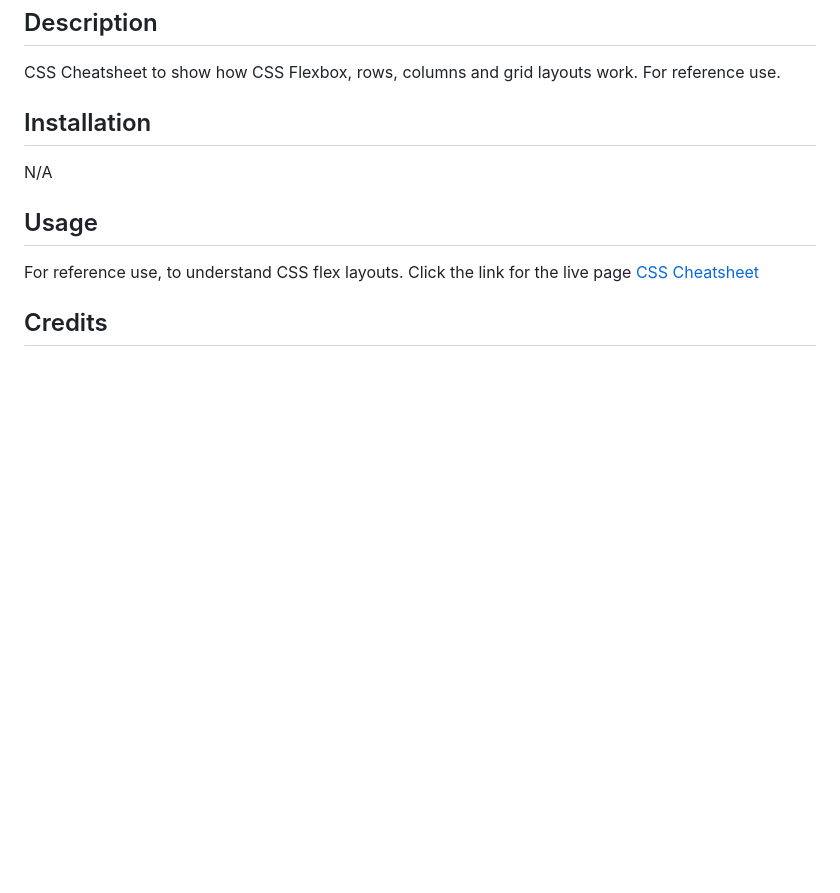
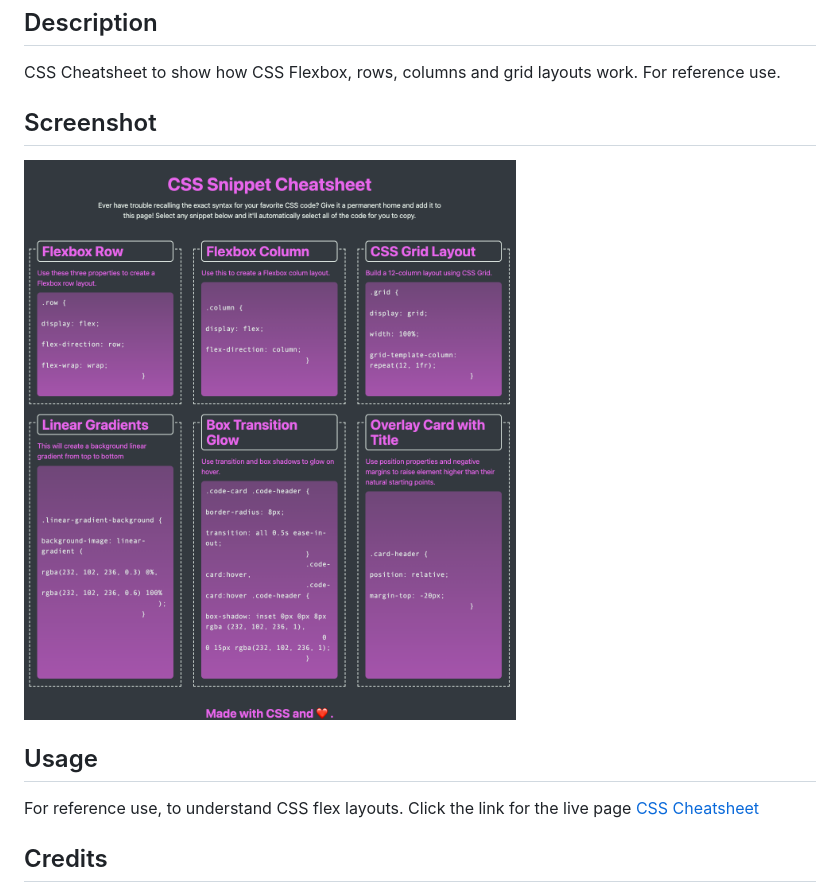
Before and after one commit to Chriscds/CSS-Cheatsheet, a Markdown page: README.md, the part around the change. Drawn GitHub-style; pictures changed too: assets/css/images/css-cheatsheet.png (added); blank space fills up the shorter version.

Commit message:
Added screenshot to README file

```diff
--- a/README.md
+++ b/README.md
@@ -4,9 +4,9 @@
 
 CSS Cheatsheet to show how CSS Flexbox, rows, columns and grid layouts work. For reference use.
 
-## Installation
+## Screenshot
 
-N/A
+![CSS Cheatsheet Screenshot](assets/css/images/css-cheatsheet.png)
 
 ## Usage
 
```
Also changed, not shown: CSS-Cheatsheet.png (deleted).
